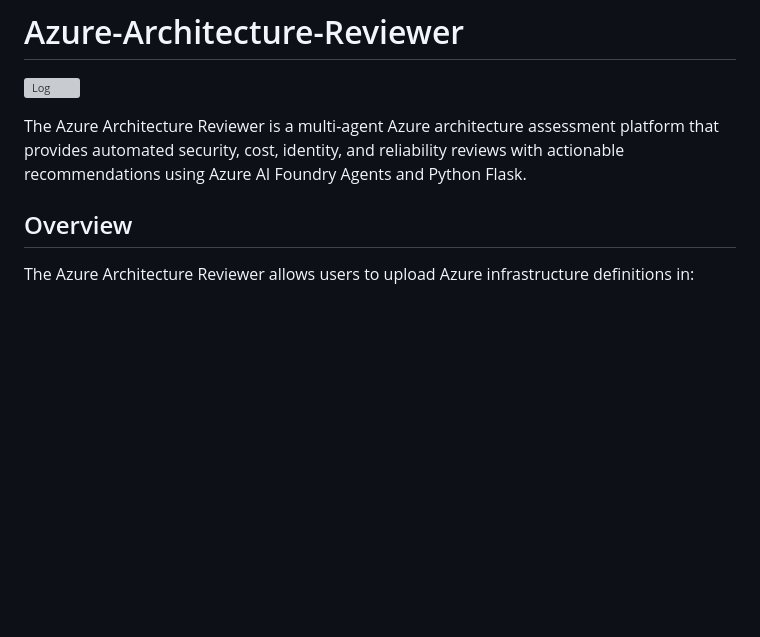
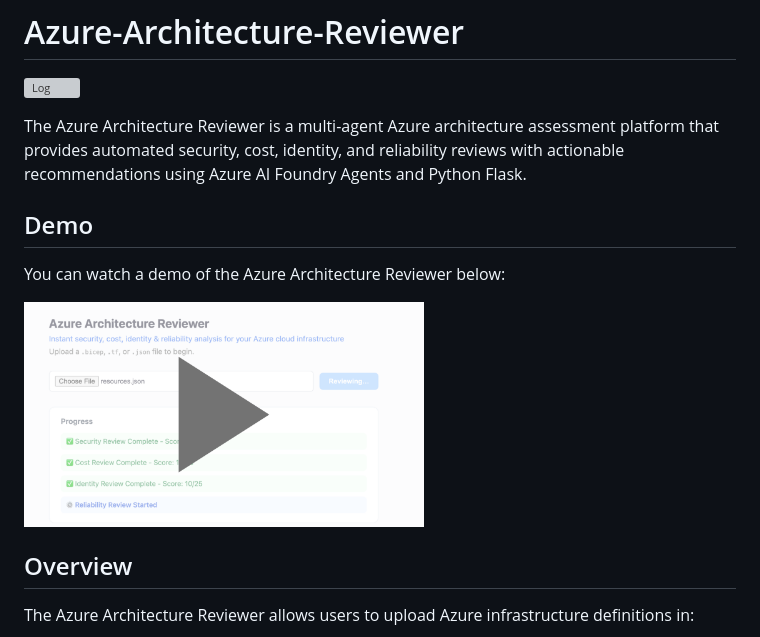
Before and after one commit to kevincarrier/Azure-Architecture-Reviewer, a Markdown page: README.md, the part around the change. Drawn GitHub-style; pictures changed too: images/youtube_play.png (added); blank space fills up the shorter version; grey boxes are pictures that could not be loaded.

Commit message:
Add Play Button

```diff
--- a/README.md
+++ b/README.md
@@ -3,6 +3,14 @@
 ![Log](./images/logo.png)
 
 The Azure Architecture Reviewer is a multi-agent Azure architecture assessment platform that provides automated security, cost, identity, and reliability reviews with actionable recommendations using Azure AI Foundry Agents and Python Flask.
+
+## Demo
+
+You can watch a demo of the Azure Architecture Reviewer below:
+
+<a href="https://youtu.be/Hvf2xnuunHM">
+  <img src="./images/youtube_play.png" alt="Watch the Demo" width="400">
+</a>
 
 ## Overview
 
```
